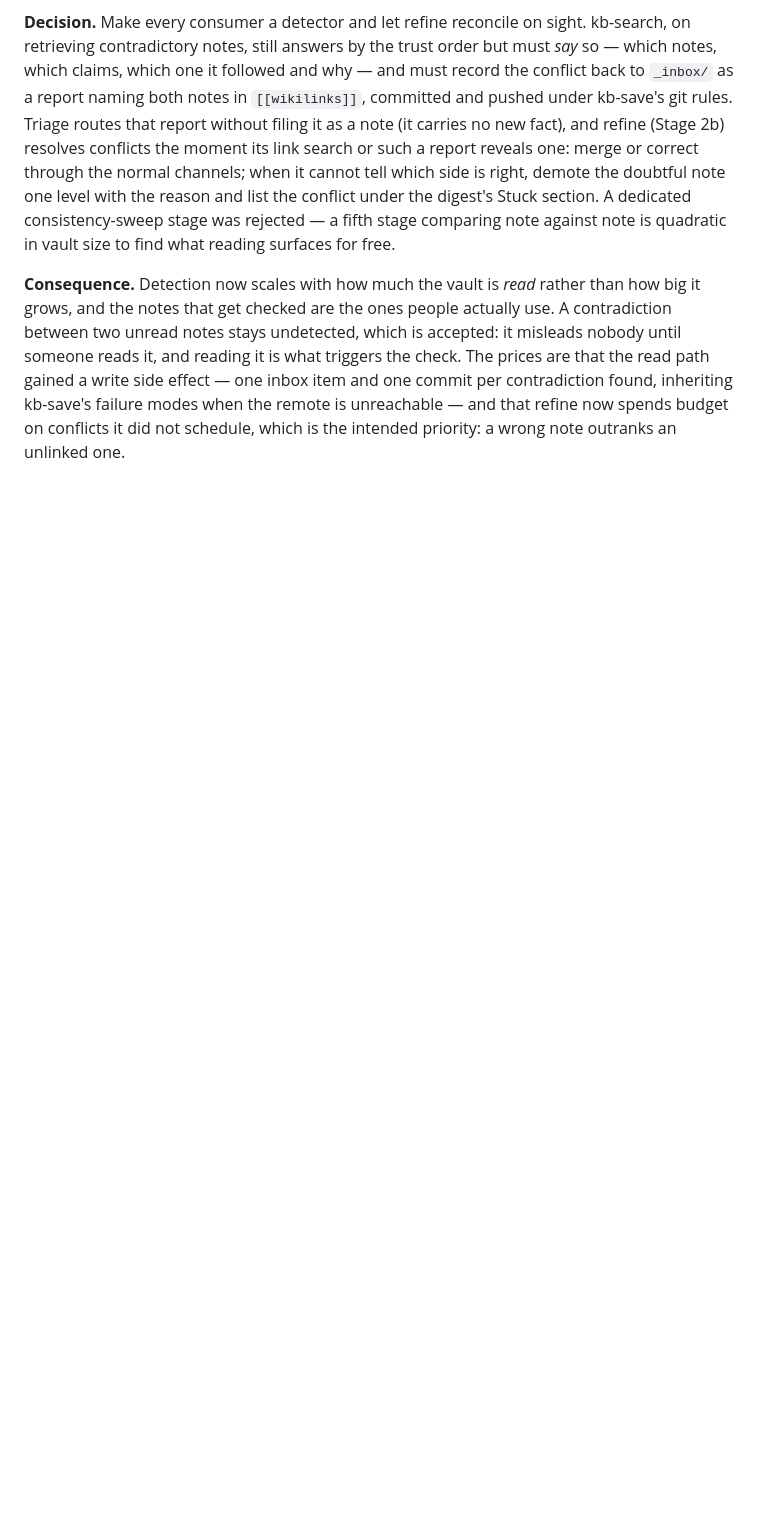
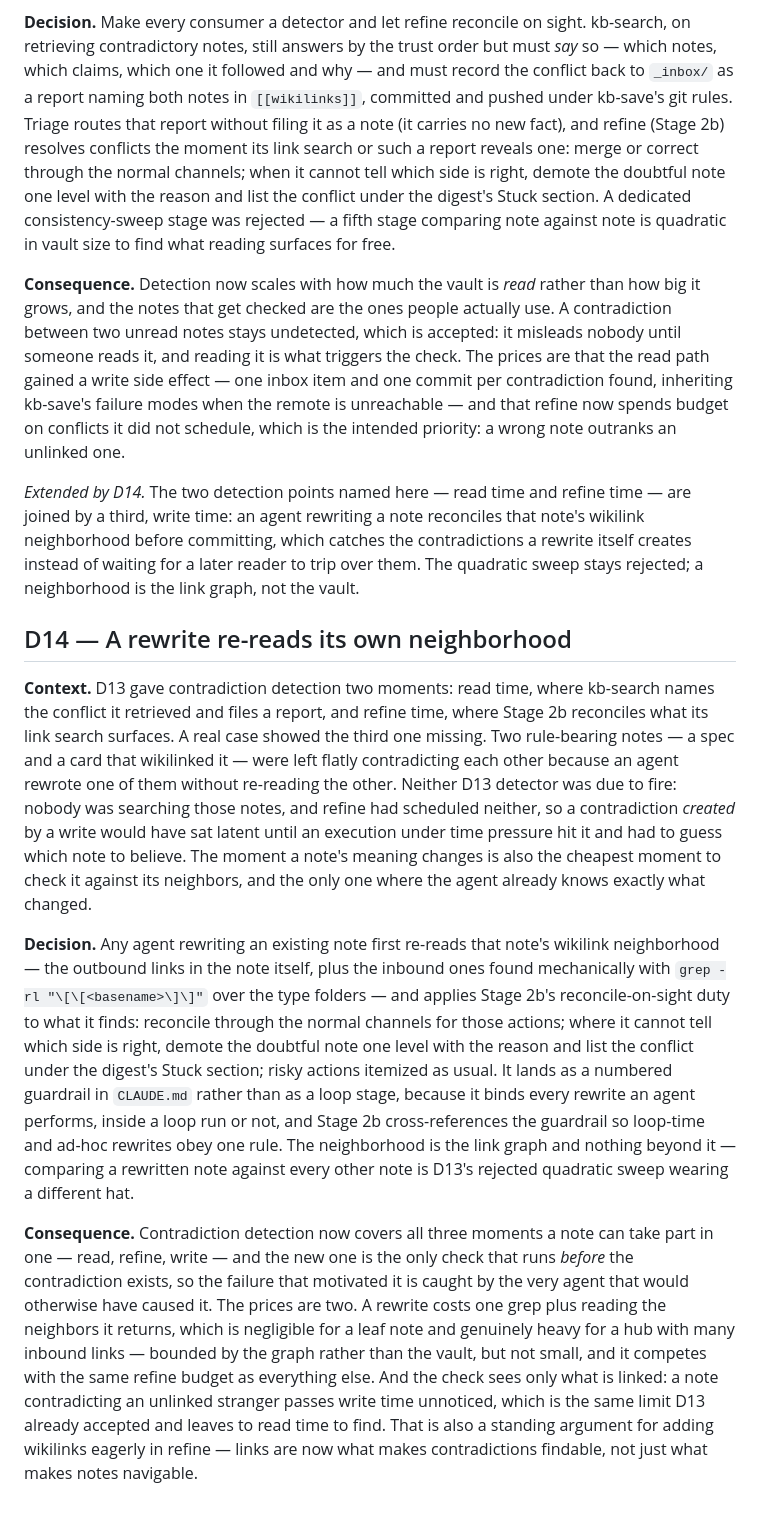
Before and after one commit to jasonw-dev/loopkb, a Markdown page: docs/design-decisions.md, the part around the change. Rendered like a GitHub page; blank space fills up the shorter version.

Commit message:
feat(rules): make a rewrite reconcile its wikilink neighborhood
D13 catches contradictions at read time (kb-search) and at refine time
(Stage 2b), but not at the moment a rewrite creates one: a note rewritten
without re-reading its neighbors can leave the pair contradictory, latent
until someone acts on the wrong side.

Add the third time point as CLAUDE.md guardrail 6 — it binds every agent
rewrite, in a loop run or not: re-read the note's outbound links plus the
inbound ones found with `grep -rl "\[\[<basename>\]\]"` over the type
folders, then apply Stage 2b's reconcile-on-sight duty to what they say.
Stage 2b cross-references the guardrail so both paths share one rule.
The neighborhood is the link graph; the quadratic vault sweep D13
rejected stays rejected.

Record it as D14 and annotate D13.

Co-Authored-By: Claude Fable 5 <noreply@anthropic.com>
Claude-Session: https://claude.ai/code/session_014ri85J3RqwgjcoMqXE7Kv8

```diff
--- a/docs/design-decisions.md
+++ b/docs/design-decisions.md
@@ -432,3 +432,46 @@ that the read path gained a write side effect — one inbox item and one commit
 contradiction found, inheriting kb-save's failure modes when the remote is unreachable —
 and that refine now spends budget on conflicts it did not schedule, which is the intended
 priority: a wrong note outranks an unlinked one.
+
+*Extended by D14.* The two detection points named here — read time and refine time — are
+joined by a third, write time: an agent rewriting a note reconciles that note's wikilink
+neighborhood before committing, which catches the contradictions a rewrite itself creates
+instead of waiting for a later reader to trip over them. The quadratic sweep stays
+rejected; a neighborhood is the link graph, not the vault.
+
+## D14 — A rewrite re-reads its own neighborhood
+
+**Context.** D13 gave contradiction detection two moments: read time, where kb-search
+names the conflict it retrieved and files a report, and refine time, where Stage 2b
+reconciles what its link search surfaces. A real case showed the third one missing. Two
+rule-bearing notes — a spec and a card that wikilinked it — were left flatly contradicting
+each other because an agent rewrote one of them without re-reading the other. Neither D13
+detector was due to fire: nobody was searching those notes, and refine had scheduled
+neither, so a contradiction *created* by a write would have sat latent until an execution
+under time pressure hit it and had to guess which note to believe. The moment a note's
+meaning changes is also the cheapest moment to check it against its neighbors, and the
+only one where the agent already knows exactly what changed.
+
+**Decision.** Any agent rewriting an existing note first re-reads that note's wikilink
+neighborhood — the outbound links in the note itself, plus the inbound ones found
+mechanically with `grep -rl "\[\[<basename>\]\]"` over the type folders — and applies
+Stage 2b's reconcile-on-sight duty to what it finds: reconcile through the normal channels
+for those actions; where it cannot tell which side is right, demote the doubtful note one
+level with the reason and list the conflict under the digest's Stuck section; risky actions
+itemized as usual. It lands as a numbered guardrail in `CLAUDE.md` rather than as a loop
+stage, because it binds every rewrite an agent performs, inside a loop run or not, and
+Stage 2b cross-references the guardrail so loop-time and ad-hoc rewrites obey one rule.
+The neighborhood is the link graph and nothing beyond it — comparing a rewritten note
+against every other note is D13's rejected quadratic sweep wearing a different hat.
+
+**Consequence.** Contradiction detection now covers all three moments a note can take part
+in one — read, refine, write — and the new one is the only check that runs *before* the
+contradiction exists, so the failure that motivated it is caught by the very agent that
+would otherwise have caused it. The prices are two. A rewrite costs one grep plus reading
+the neighbors it returns, which is negligible for a leaf note and genuinely heavy for a
+hub with many inbound links — bounded by the graph rather than the vault, but not small,
+and it competes with the same refine budget as everything else. And the check sees only
+what is linked: a note contradicting an unlinked stranger passes write time unnoticed,
+which is the same limit D13 already accepted and leaves to read time to find. That is also
+a standing argument for adding wikilinks eagerly in refine — links are now what makes
+contradictions findable, not just what makes notes navigable.
```
Also changed, not shown: CLAUDE.md (+9 -0 lines), _meta/loop.md (+4 -0 lines).
